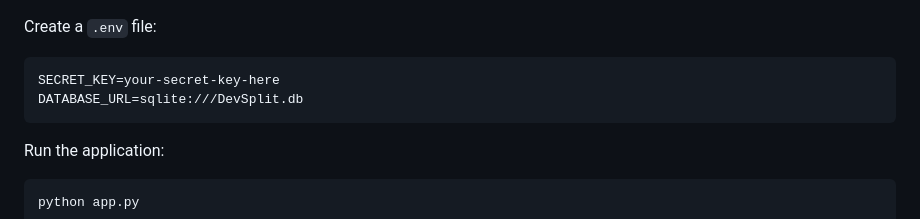
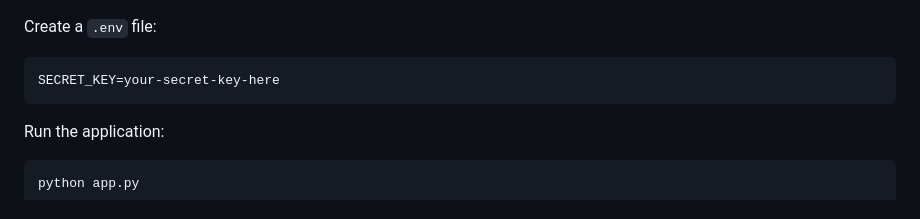
Before and after one commit to Rohitk-18/DevSplit, a Markdown page: README.md, the part around the change. Drawn GitHub-style.

Commit message:
Fix local setup documentation

````diff
--- a/README.md
+++ b/README.md
@@ -152,7 +152,6 @@ Create a `.env` file:
 
 ```env
 SECRET_KEY=your-secret-key-here
-DATABASE_URL=sqlite:///DevSplit.db
 ```
 
 Run the application:
````
